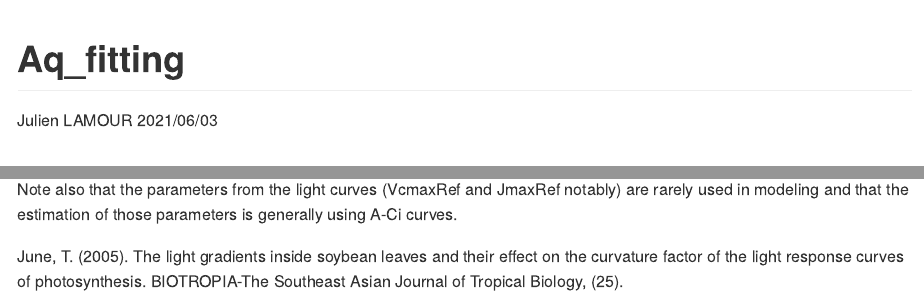
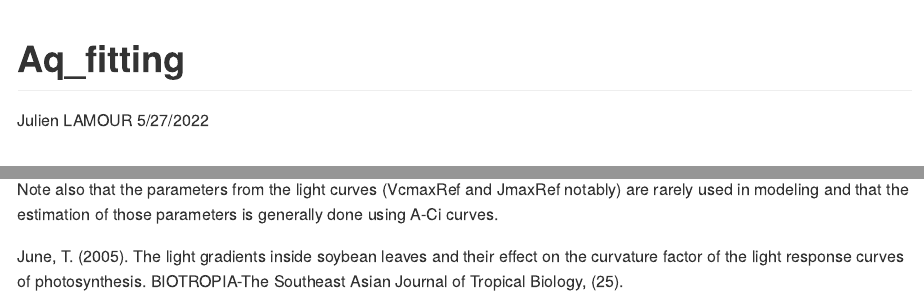
Before and after one commit to TESTgroup-BNL/LeafGasExchange, an R Markdown document (vignettes/Aq_fitting.Rmd): the page in a window 1100 px wide, from its top, and a second part further down, joined at a grey line. Rendered offline with R 4.5, knitr and Pandoc, with nearby package versions; code that draws random numbers runs with fixed seeds of ours; some code elsewhere in the file could not run offline; long lines of code are wrapped.

Commit message:
Update documentation

```diff
--- a/vignettes/Aq_fitting.Rmd
+++ b/vignettes/Aq_fitting.Rmd
@@ -1,7 +1,7 @@
 ---
 title: "Aq_fitting"
 author: "Julien LAMOUR"
-date: "2021/06/03"
+date: "5/27/2022"
 output: github_document
 ---
 
@@ -135,7 +135,7 @@ In this case, the model with VcmaxRef is better.
 
 Generally it is interesting to test the fitting with or without VcmaxRef, and sometimes with or without Theta. Note that Theta can be difficult to estimate and can also reach negative values (June, 2005).
 
-Note also that the parameters from the light curves (VcmaxRef and JmaxRef notably) are rarely used in modeling and that the estimation of those parameters is generally using A-Ci curves.
+Note also that the parameters from the light curves (VcmaxRef and JmaxRef notably) are rarely used in modeling and that the estimation of those parameters is generally done using A-Ci curves.
 
 
 
```
Also changed, not shown: vignettes/Aci_fitting.Rmd (+1 -1 lines), vignettes/Aq_fitting.md, vignettes/Aq_fitting.Rmd (2 more changed lines), 6 other files.
